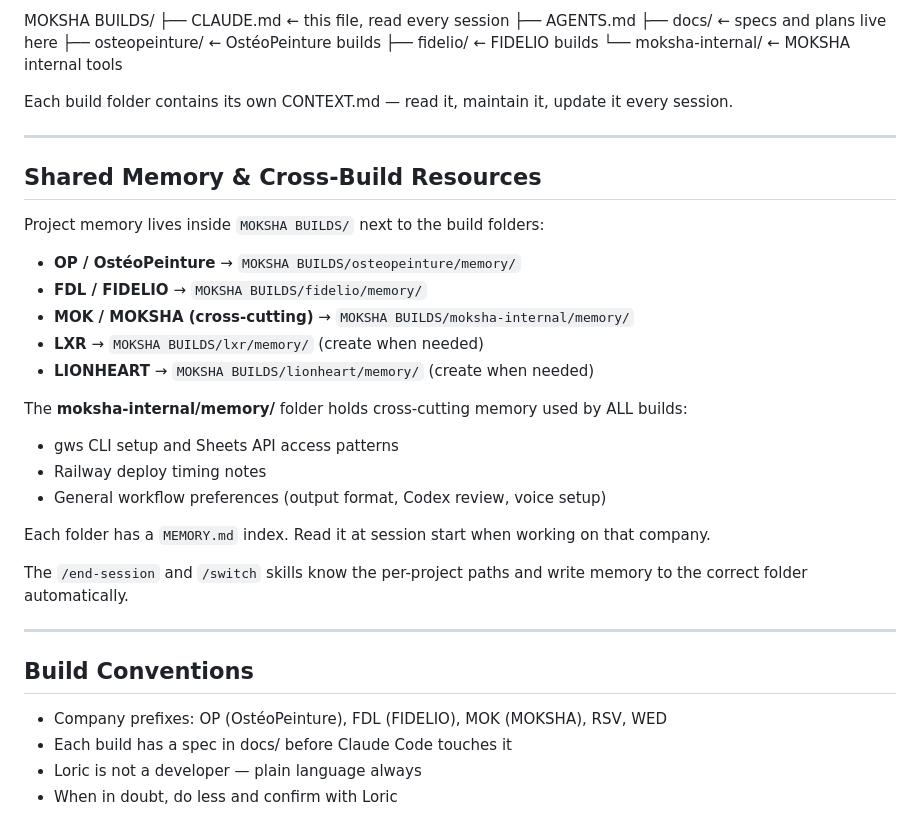
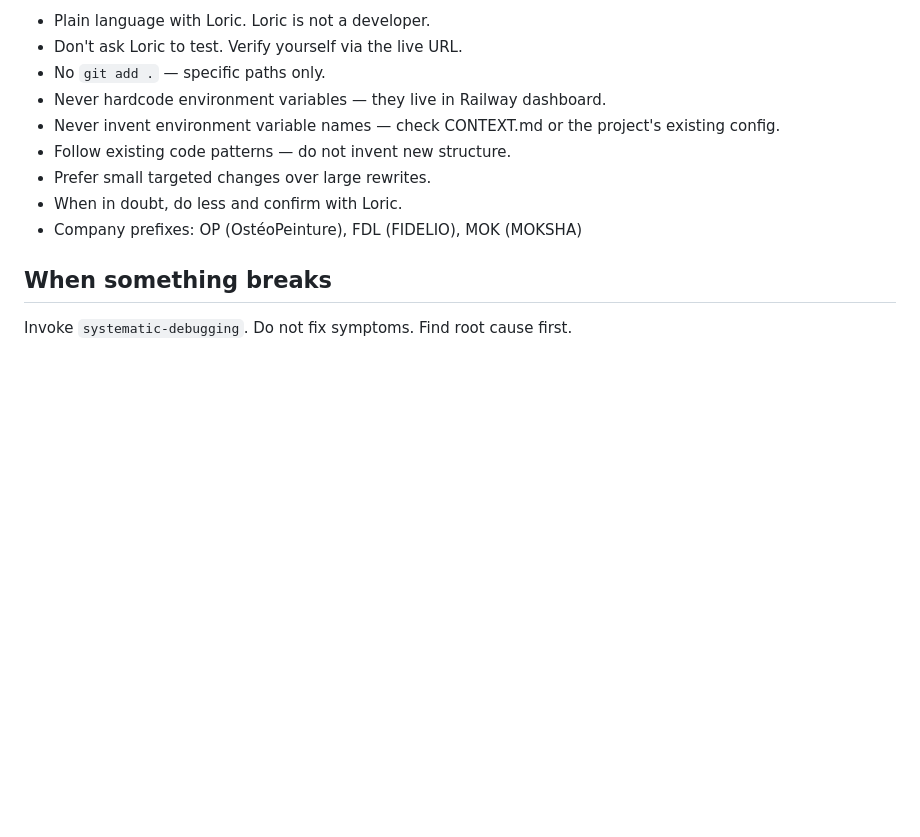
Before and after one commit to mokshatools-team/moksha-builds, a Markdown page: CLAUDE.md, the part around one of its changes. GitHub-like rendering; blank space fills up the shorter version.

```diff
--- a/CLAUDE.md
+++ b/CLAUDE.md
@@ -139,40 +116,14 @@ Every change follows this exact sequence:
 
-MOKSHA BUILDS/
-├── CLAUDE.md              ← this file, read every session
-├── AGENTS.md
-├── docs/                  ← specs and plans live here
-├── osteopeinture/         ← OstéoPeinture builds
-├── fidelio/               ← FIDELIO builds
-└── moksha-internal/       ← MOKSHA internal tools
+- Plain language with Loric. Loric is not a developer.
+- Don't ask Loric to test. Verify yourself via the live URL.
+- No `git add .` — specific paths only.
+- Never hardcode environment variables — they live in Railway dashboard.
+- Never invent environment variable names — check CONTEXT.md or the project's existing config.
+- Follow existing code patterns — do not invent new structure.
+- Prefer small targeted changes over large rewrites.
+- When in doubt, do less and confirm with Loric.
+- Company prefixes: OP (OstéoPeinture), FDL (FIDELIO), MOK (MOKSHA)
 
-Each build folder contains its own CONTEXT.md — read it, maintain it, update it every session.
+## When something breaks
 
----
-
-## Shared Memory & Cross-Build Resources
-
-Project memory lives inside `MOKSHA BUILDS/` next to the build folders:
-
-- **OP / OstéoPeinture** → `MOKSHA BUILDS/osteopeinture/memory/`
-- **FDL / FIDELIO** → `MOKSHA BUILDS/fidelio/memory/`
-- **MOK / MOKSHA (cross-cutting)** → `MOKSHA BUILDS/moksha-internal/memory/`
-- **LXR** → `MOKSHA BUILDS/lxr/memory/` (create when needed)
-- **LIONHEART** → `MOKSHA BUILDS/lionheart/memory/` (create when needed)
-
-The **moksha-internal/memory/** folder holds cross-cutting memory used by ALL builds:
-- gws CLI setup and Sheets API access patterns
-- Railway deploy timing notes
-- General workflow preferences (output format, Codex review, voice setup)
-
-Each folder has a `MEMORY.md` index. Read it at session start when working on that company.
-
-The `/end-session` and `/switch` skills know the per-project paths and write memory to the correct folder automatically.
-
----
-
-## Build Conventions
-
-- Company prefixes: OP (OstéoPeinture), FDL (FIDELIO), MOK (MOKSHA), RSV, WED
-- Each build has a spec in docs/ before Claude Code touches it
-- Loric is not a developer — plain language always
-- When in doubt, do less and confirm with Loric
+Invoke `systematic-debugging`. Do not fix symptoms. Find root cause first.
```
Also changed, not shown: other parts of CLAUDE.md (+80 -103 lines).
